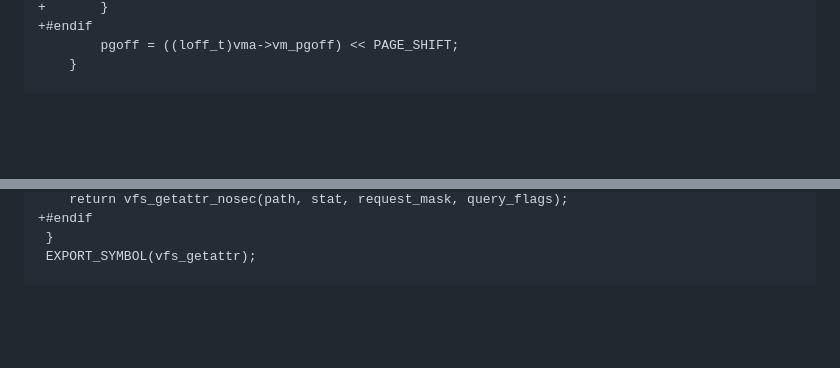
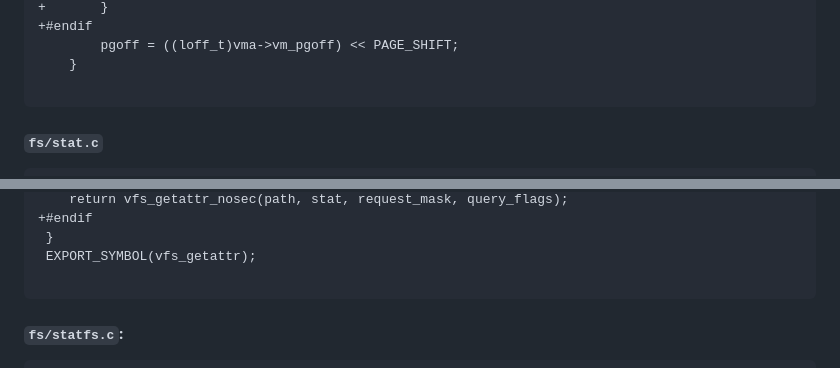
Before and after one commit to MirahSyakilla/nomount, a Markdown page: kernel/INTEGRATION.md, 2 parts joined by grey strips. Drawn GitHub-style; blank space fills up the shorter version.

````diff
--- a/kernel/INTEGRATION.md
+++ b/kernel/INTEGRATION.md
@@ -296,6 +320,11 @@ index 839b6d686..bd581901c 100644
  		pgoff = ((loff_t)vma->vm_pgoff) << PAGE_SHIFT;
  	}
 
+```
+
+#### `fs/stat.c`
+
+```diff
 diff --git a/fs/stat.c b/fs/stat.c
 --- a/fs/stat.c
 +++ b/fs/stat.c
@@ -322,6 +351,11 @@ diff --git a/fs/stat.c b/fs/stat.c
  }
  EXPORT_SYMBOL(vfs_getattr);
 
+```
+
+#### `fs/statfs.c`:
+
+```diff
 diff --git a/fs/statfs.c b/fs/statfs.c
 --- a/fs/statfs.c
 +++ b/fs/statfs.c
````
Also changed, not shown: other parts of kernel/INTEGRATION.md (+29 -5 lines).
